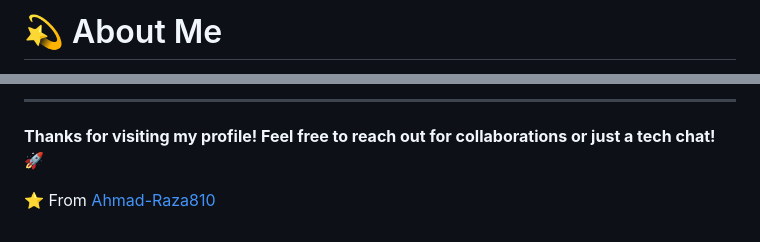
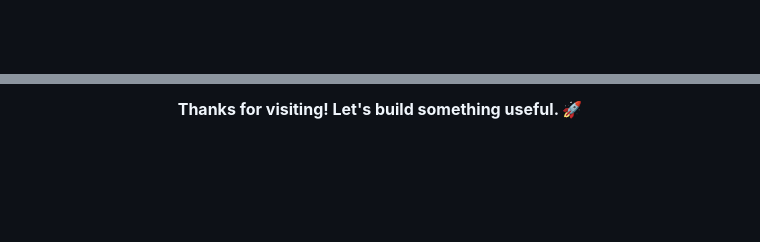
Before and after one commit to Ahmad-Raza810/Ahmad-Raza810, a Markdown page: ReadMe.md, 2 parts joined by grey strips. GitHub-like rendering; blank space fills up the shorter version.

Commit message:
Revise ReadMe for improved profile presentation
Updated the ReadMe file to enhance personal introduction and project descriptions.

```diff
--- a/ReadMe.md
+++ b/ReadMe.md
@@ -1,2 +1,2 @@
-# 💫 About Me
+<div align="center">
 
@@ -94,9 +112,4 @@ I'm passionate about building scalable web applications and solving real-world p
 
----
-
-
-**Thanks for visiting my profile! Feel free to reach out for collaborations or just a tech chat! 🚀**
-
-⭐️ From [Ahmad-Raza810](https://github.com/Ahmad-Raza810)
+**Thanks for visiting! Let's build something useful. 🚀**
 
 </div>
```
Also changed, not shown: other parts of ReadMe.md (+87 -69 lines).
